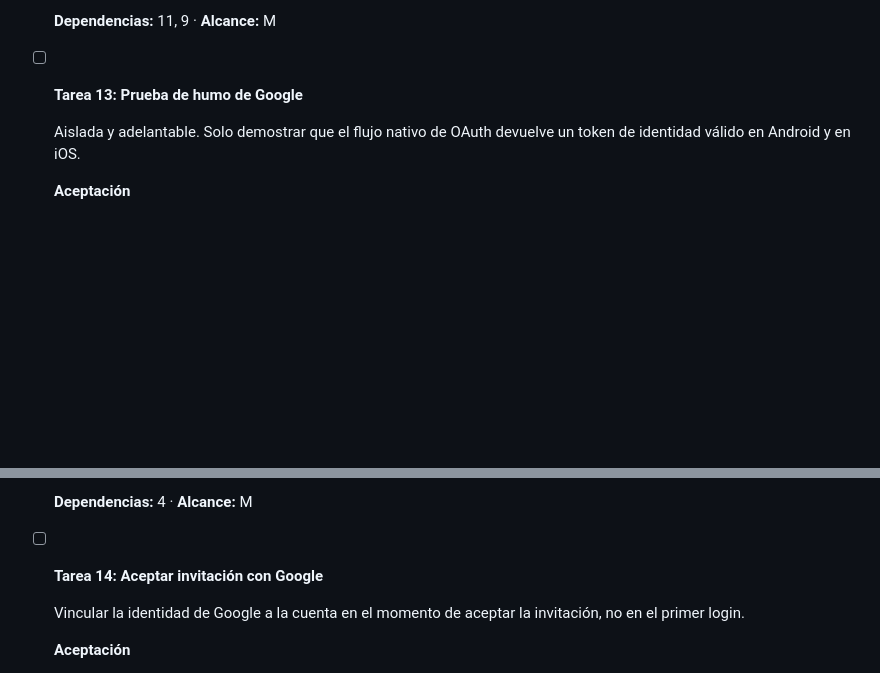
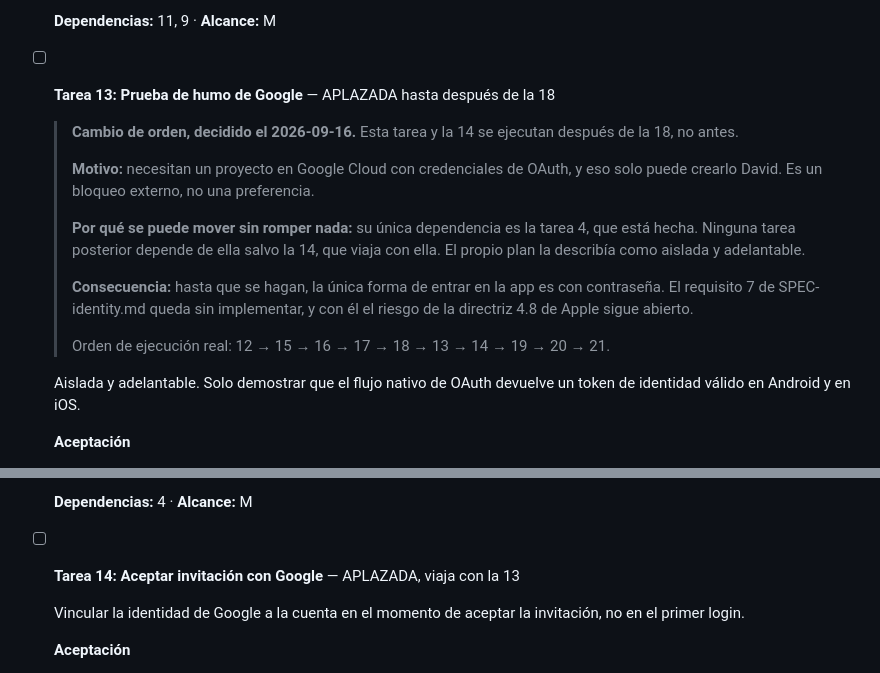
Before and after one commit to davidggarciiia/APPALPHAYOMEGA, a Markdown page: tasks/todo.md, 2 parts joined by grey strips. GitHub-like rendering; blank space fills up the shorter version.

Commit message:
docs: las tareas 13 y 14 se aplazan detras de la 18
Entrar con Google necesita un proyecto en Google Cloud con credenciales de OAuth,
y eso solo puede crearlo David. Es un bloqueo externo, no una preferencia.

Se puede mover sin romper nada: su unica dependencia es la tarea 4, que esta
hecha, y ninguna posterior depende de ella salvo la 14, que viaja con ella. El
propio plan la describia como aislada y adelantable.

Queda escrito en el plan en lugar de saltarselo en silencio. Ya se altero el
orden una vez, haciendo la 9 y la 10 antes que la 8, y esa vez no se dijo.

Consecuencia que conviene no perder de vista: hasta que se hagan, la unica forma
de entrar es con contrasena, el requisito 7 de SPEC-identity.md queda sin
implementar, y con el sigue abierto el riesgo de la directriz 4.8 de Apple.

Orden de ejecucion real: 12, 15, 16, 17, 18, 13, 14, 19, 20, 21.

Co-Authored-By: Claude Opus 5 <noreply@anthropic.com>

```diff
--- a/tasks/todo.md
+++ b/tasks/todo.md
@@ -260,7 +260,23 @@
 
   **Dependencias:** 11, 9 · **Alcance:** M
 
-- [ ] **Tarea 13: Prueba de humo de Google**
+- [ ] **Tarea 13: Prueba de humo de Google** — APLAZADA hasta después de la 18
+
+  > **Cambio de orden, decidido el 2026-09-16.** Esta tarea y la 14 se ejecutan
+  > después de la 18, no antes.
+  >
+  > **Motivo:** necesitan un proyecto en Google Cloud con credenciales de OAuth,
+  > y eso solo puede crearlo David. Es un bloqueo externo, no una preferencia.
+  >
+  > **Por qué se puede mover sin romper nada:** su única dependencia es la tarea
+  > 4, que está hecha. Ninguna tarea posterior depende de ella salvo la 14, que
+  > viaja con ella. El propio plan la describía como aislada y adelantable.
+  >
+  > **Consecuencia:** hasta que se hagan, la única forma de entrar en la app es
+  > con contraseña. El requisito 7 de SPEC-identity.md queda sin implementar, y
+  > con él el riesgo de la directriz 4.8 de Apple sigue abierto.
+  >
+  > Orden de ejecución real: 12 → 15 → 16 → 17 → 18 → 13 → 14 → 19 → 20 → 21.
 
   Aislada y adelantable. Solo demostrar que el flujo nativo de OAuth devuelve un
   token de identidad válido en Android y en iOS.
@@ -276,7 +292,7 @@
 
   **Dependencias:** 4 · **Alcance:** M
 
-- [ ] **Tarea 14: Aceptar invitación con Google**
+- [ ] **Tarea 14: Aceptar invitación con Google** — APLAZADA, viaja con la 13
 
   Vincular la identidad de Google a la cuenta en el momento de aceptar la
   invitación, no en el primer login.
```
Also changed, not shown: tasks/plan.md (+9 -8 lines).
